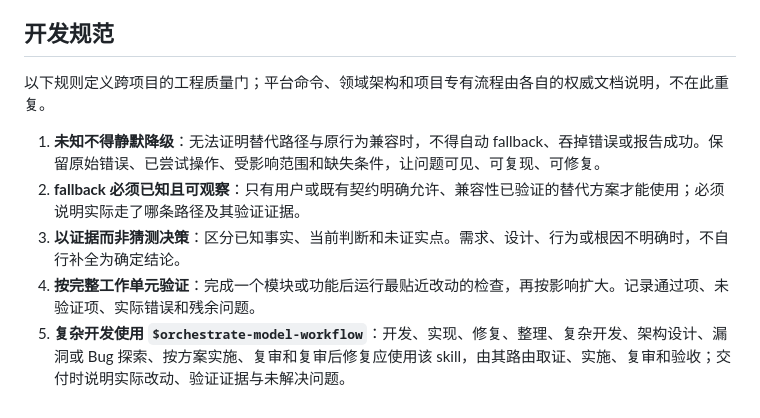
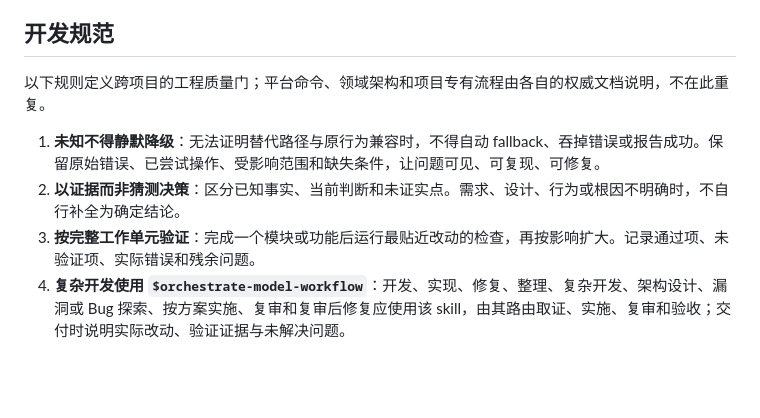
Before and after one commit to huanmin123/ai-vibecode-superpower, a Markdown page: codex-global-config/AGENTS.md, the part around the change. Rendered like a GitHub page; blank space fills up the shorter version.

Commit message:
refactor(docs): 更新 AGENTS.md 中的开发规范
- 移除关于 fallback 策略的冗余条目
- 保留核心开发原则和工作流程指导
- 优化规范描述的清晰度和一致性

```diff
--- a/codex-global-config/AGENTS.md
+++ b/codex-global-config/AGENTS.md
@@ -20,10 +20,8 @@
 4. **需要选择时给出可执行建议**：说明选项差异、推荐及理由，并提出能推进工作的具体问题。
 
 ## 开发规范
-
 以下规则定义跨项目的工程质量门；平台命令、领域架构和项目专有流程由各自的权威文档说明，不在此重复。
 1. **未知不得静默降级**：无法证明替代路径与原行为兼容时，不得自动 fallback、吞掉错误或报告成功。保留原始错误、已尝试操作、受影响范围和缺失条件，让问题可见、可复现、可修复。
-2. **fallback 必须已知且可观察**：只有用户或既有契约明确允许、兼容性已验证的替代方案才能使用；必须说明实际走了哪条路径及其验证证据。
-3. **以证据而非猜测决策**：区分已知事实、当前判断和未证实点。需求、设计、行为或根因不明确时，不自行补全为确定结论。
-4. **按完整工作单元验证**：完成一个模块或功能后运行最贴近改动的检查，再按影响扩大。记录通过项、未验证项、实际错误和残余问题。
-5. **复杂开发使用 `$orchestrate-model-workflow`**：开发、实现、修复、整理、复杂开发、架构设计、漏洞或 Bug 探索、按方案实施、复审和复审后修复应使用该 skill，由其路由取证、实施、复审和验收；交付时说明实际改动、验证证据与未解决问题。
+2. **以证据而非猜测决策**：区分已知事实、当前判断和未证实点。需求、设计、行为或根因不明确时，不自行补全为确定结论。
+3. **按完整工作单元验证**：完成一个模块或功能后运行最贴近改动的检查，再按影响扩大。记录通过项、未验证项、实际错误和残余问题。
+4. **复杂开发使用 `$orchestrate-model-workflow`**：开发、实现、修复、整理、复杂开发、架构设计、漏洞或 Bug 探索、按方案实施、复审和复审后修复应使用该 skill，由其路由取证、实施、复审和验收；交付时说明实际改动、验证证据与未解决问题。
```
